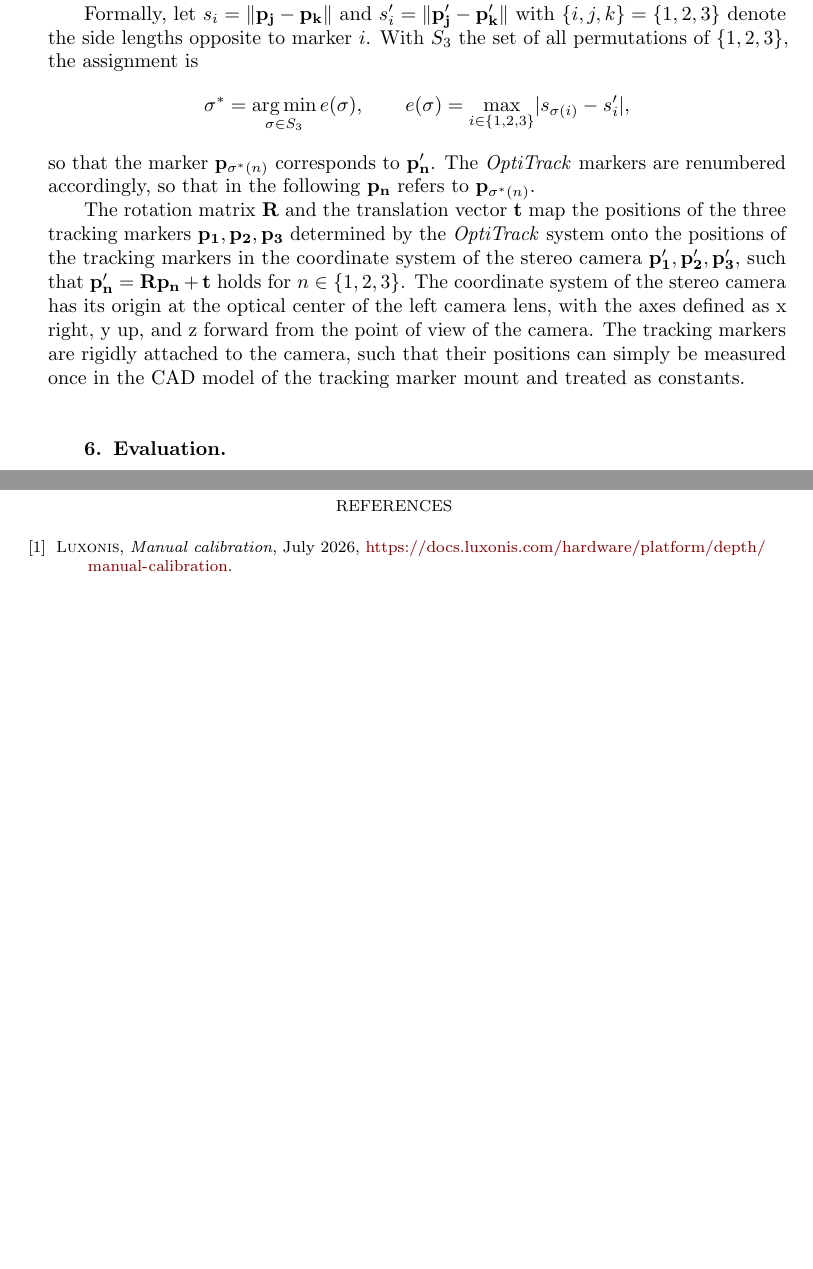
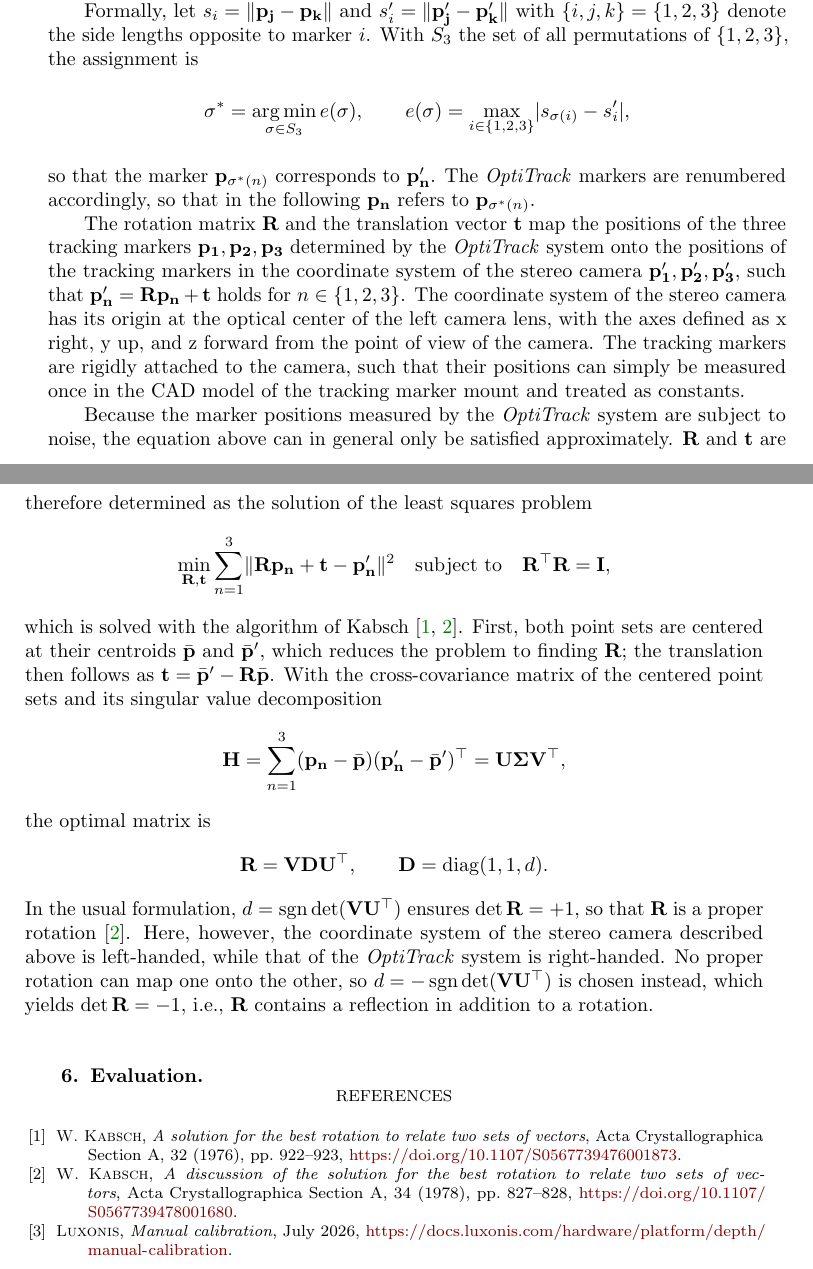
Before and after one commit to arthurkehrwald/point-tracking-filter, a LaTeX paper (paper/main.tex): two parts of pages 3 and 4 of 4, joined at a grey line, cut so that both start at the same text, the shorter picture padded with empty space. Compiled offline with pdfLaTeX.

Commit message:
Paper: Kabsch fit

```diff
--- a/paper/main.tex
+++ b/paper/main.tex
@@ -103,6 +103,28 @@ The rotation matrix $\mathbf{R}$ and the translation vector $\mathbf{t}$ map the
 The coordinate system of the stereo camera has its origin at the optical center of the left camera lens, with the axes defined as x right, y up, and z forward from the point of view of the camera.
 The tracking markers are rigidly attached to the camera, such that their positions can simply be measured once in the CAD model of the tracking marker mount and treated as constants.
 
+Because the marker positions measured by the \emph{OptiTrack} system are subject to noise, the equation above can in general only be satisfied approximately.
+$\mathbf{R}$ and $\mathbf{t}$ are therefore determined as the solution of the least squares problem
+\[
+  \min_{\mathbf{R}, \mathbf{t}} \sum_{n=1}^{3} \lVert \mathbf{R} \mathbf{p_n} + \mathbf{t} - \mathbf{p'_n} \rVert^2
+  \quad \text{subject to} \quad \mathbf{R}^\top \mathbf{R} = \mathbf{I},
+\]
+which is solved with the algorithm of Kabsch \cite{kabsch1976, kabsch1978}.
+First, both point sets are centered at their centroids $\bar{\mathbf{p}}$ and $\bar{\mathbf{p}}'$, which reduces the problem to finding $\mathbf{R}$; the translation then follows as $\mathbf{t} = \bar{\mathbf{p}}' - \mathbf{R} \bar{\mathbf{p}}$.
+With the cross-covariance matrix of the centered point sets and its singular value decomposition
+\[
+  \mathbf{H} = \sum_{n=1}^{3} (\mathbf{p_n} - \bar{\mathbf{p}})(\mathbf{p'_n} - \bar{\mathbf{p}}')^\top = \mathbf{U} \mathbf{\Sigma} \mathbf{V}^\top,
+\]
+the optimal matrix is
+\[
+  \mathbf{R} = \mathbf{V} \mathbf{D} \mathbf{U}^\top,
+  \qquad
+  \mathbf{D} = \operatorname{diag}(1, 1, d).
+\]
+In the usual formulation, $d = \operatorname{sgn} \det(\mathbf{V} \mathbf{U}^\top)$ ensures $\det \mathbf{R} = +1$, so that $\mathbf{R}$ is a proper rotation \cite{kabsch1978}.
+Here, however, the coordinate system of the stereo camera described above is left-handed, while that of the \emph{OptiTrack} system is right-handed.
+No proper rotation can map one onto the other, so $d = -\operatorname{sgn} \det(\mathbf{V} \mathbf{U}^\top)$ is chosen instead, which yields $\det \mathbf{R} = -1$, i.e., $\mathbf{R}$ contains a reflection in addition to a rotation.
+
 \section{Evaluation}
 \label{sec:evaluation}
 
```
Also changed, not shown: paper/references.bib (+22 -0 lines).
